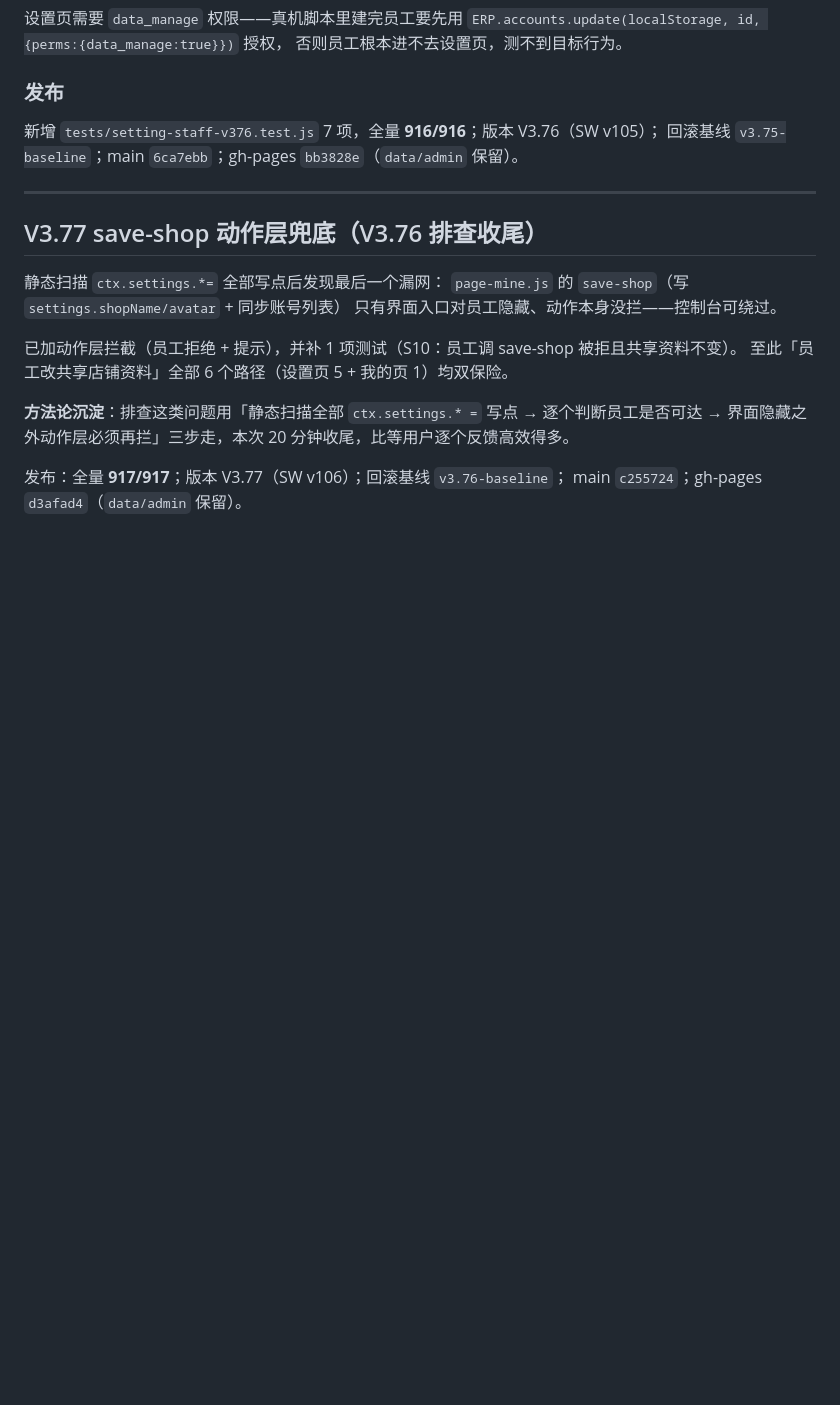
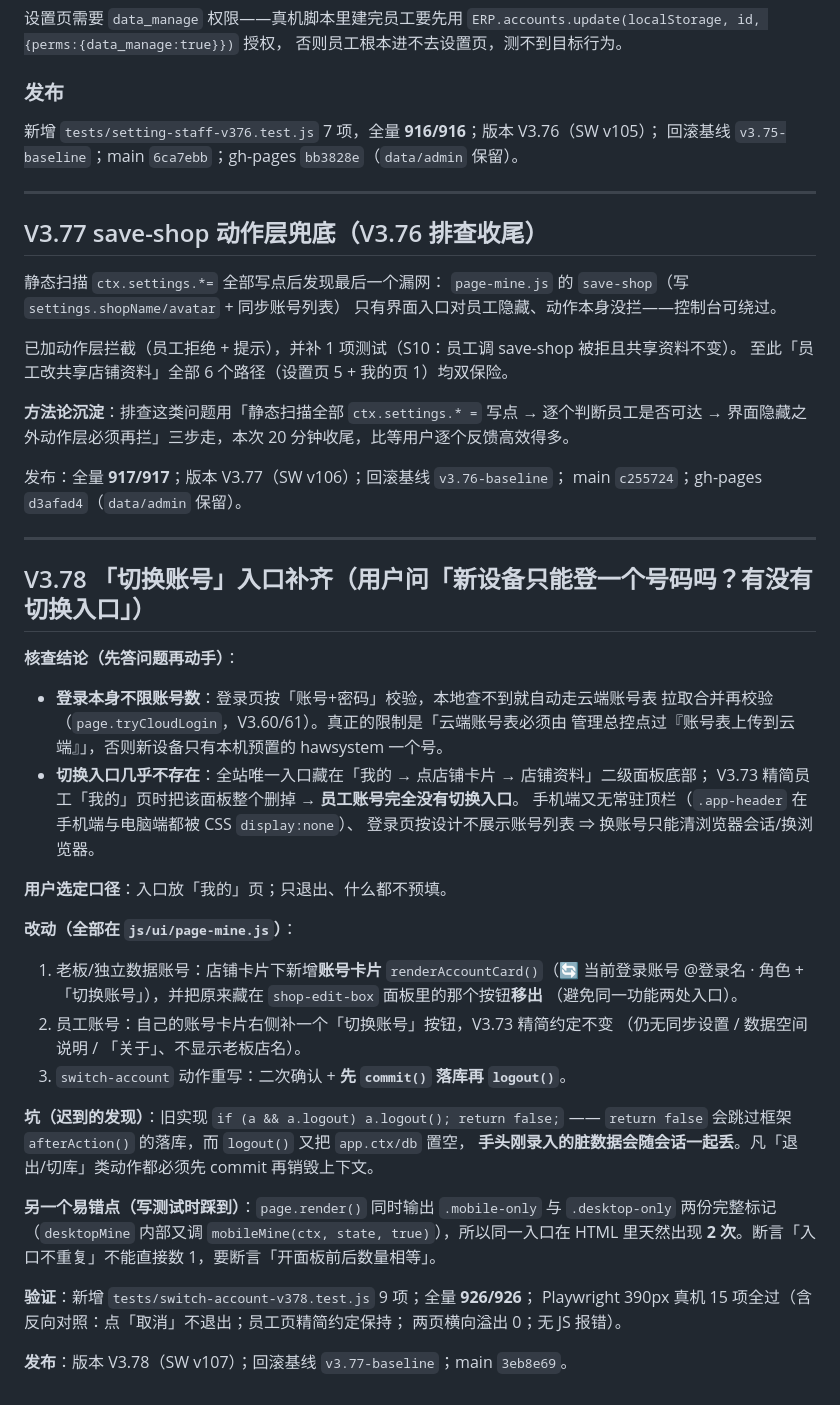
Before and after one commit to bailihongxi/home-appliance-wholesale, a Markdown page: .workbuddy/memory/2026-09-17.md, the part around the change. Drawn GitHub-style; blank space fills up the shorter version.

Commit message:
docs(memory): 记录 V3.78 切换账号入口补齐与 commit-before-logout 坑

```diff
--- a/.workbuddy/memory/2026-09-17.md
+++ b/.workbuddy/memory/2026-09-17.md
@@ -529,3 +529,40 @@ Playwright 登录后**立刻读** `.app-header .brand` 拿到的是 index.html
 
 发布：全量 **917/917**；版本 V3.77（SW v106）；回滚基线 `v3.76-baseline`；
 main `c255724`；gh-pages `d3afad4`（`data/admin` 保留）。
+
+---
+
+## V3.78 「切换账号」入口补齐（用户问「新设备只能登一个号码吗？有没有切换入口」）
+
+**核查结论（先答问题再动手）**：
+- **登录本身不限账号数**：登录页按「账号+密码」校验，本地查不到就自动走云端账号表
+  拉取合并再校验（`page.tryCloudLogin`，V3.60/61）。真正的限制是「云端账号表必须由
+  管理总控点过『账号表上传到云端』」，否则新设备只有本机预置的 hawsystem 一个号。
+- **切换入口几乎不存在**：全站唯一入口藏在「我的 → 点店铺卡片 → 店铺资料」二级面板底部；
+  V3.73 精简员工「我的」页时把该面板整个删掉 → **员工账号完全没有切换入口**。
+  手机端又无常驻顶栏（`.app-header` 在手机端与电脑端都被 CSS `display:none`）、
+  登录页按设计不展示账号列表 ⇒ 换账号只能清浏览器会话/换浏览器。
+
+**用户选定口径**：入口放「我的」页；只退出、什么都不预填。
+
+**改动（全部在 `js/ui/page-mine.js`）**：
+1. 老板/独立数据账号：店铺卡片下新增**账号卡片** `renderAccountCard()`（🔄 当前登录账号
+   @登录名 · 角色 + 「切换账号」），并把原来藏在 `shop-edit-box` 面板里的那个按钮**移出**
+   （避免同一功能两处入口）。
+2. 员工账号：自己的账号卡片右侧补一个「切换账号」按钮，V3.73 精简约定不变
+   （仍无同步设置 / 数据空间说明 / 「关于」、不显示老板店名）。
+3. `switch-account` 动作重写：二次确认 + **先 `commit()` 落库再 `logout()`**。
+
+**坑（迟到的发现）**：旧实现 `if (a && a.logout) a.logout(); return false;`
+—— `return false` 会跳过框架 `afterAction()` 的落库，而 `logout()` 又把 `app.ctx/db` 置空，
+**手头刚录入的脏数据会随会话一起丢**。凡「退出/切库」类动作都必须先 commit 再销毁上下文。
+
+**另一个易错点（写测试时踩到）**：`page.render()` 同时输出 `.mobile-only` 与 `.desktop-only`
+两份完整标记（`desktopMine` 内部又调 `mobileMine(ctx, state, true)`），所以同一入口在
+HTML 里天然出现 **2 次**。断言「入口不重复」不能直接数 1，要断言「开面板前后数量相等」。
+
+**验证**：新增 `tests/switch-account-v378.test.js` 9 项；全量 **926/926**；
+Playwright 390px 真机 15 项全过（含反向对照：点「取消」不退出；员工页精简约定保持；
+两页横向溢出 0；无 JS 报错）。
+
+**发布**：版本 V3.78（SW v107）；回滚基线 `v3.77-baseline`；main `3eb8e69`。
```
